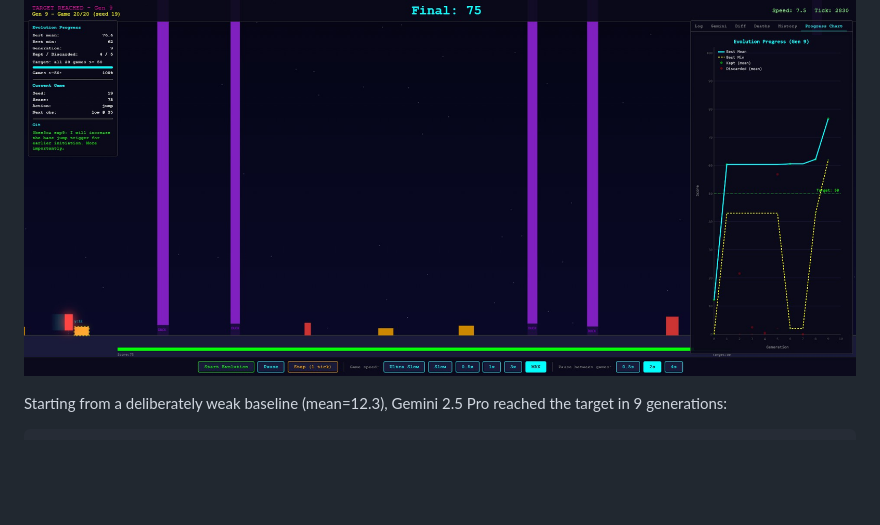
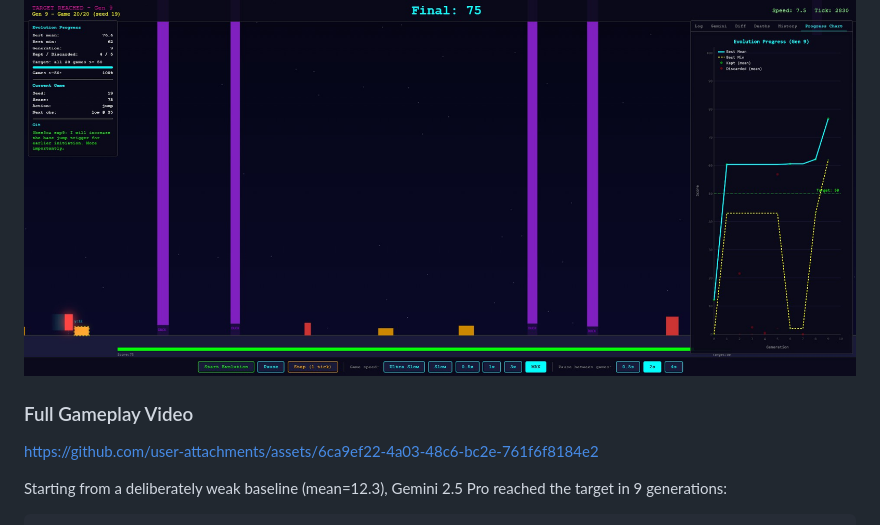
Before and after one commit to az9713/autoresearch-runner-game, a Markdown page: README.md, the part around the change. GitHub-like rendering; blank space fills up the shorter version.

Commit message:
Add gameplay video link to README

```diff
--- a/README.md
+++ b/README.md
@@ -64,6 +64,10 @@ a live progress chart.
 
 ![Target Reached - All 20 games scoring 50+ at Generation 9](docs/target_met.jpg)
 
+### Full Gameplay Video
+
+https://github.com/user-attachments/assets/6ca9ef22-4a03-48c6-bc2e-761f6f8184e2
+
 Starting from a deliberately weak baseline (mean=12.3), Gemini 2.5 Pro reached
 the target in 9 generations:
 
```
